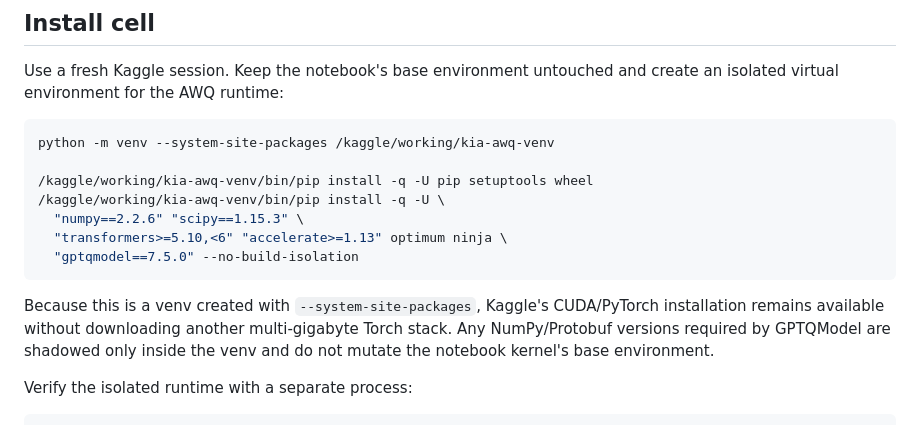
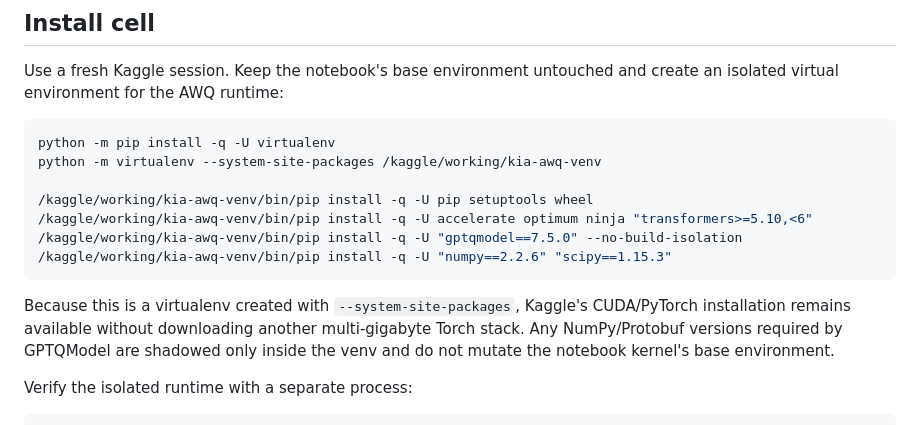
Before and after one commit to Aliw02/kiaomni, a Markdown page: docs/MOE_ROUTE_STABILITY_POC.md, the part around the change. GitHub-like rendering.

Commit message:
docs(kaggle): use virtualenv when ensurepip is unavailable

````diff
--- a/docs/MOE_ROUTE_STABILITY_POC.md
+++ b/docs/MOE_ROUTE_STABILITY_POC.md
@@ -36,16 +36,16 @@ Use a fresh Kaggle session. Keep the notebook's base environment untouched and
 create an isolated virtual environment for the AWQ runtime:
 
 ```bash
-python -m venv --system-site-packages /kaggle/working/kia-awq-venv
+python -m pip install -q -U virtualenv
+python -m virtualenv --system-site-packages /kaggle/working/kia-awq-venv
 
 /kaggle/working/kia-awq-venv/bin/pip install -q -U pip setuptools wheel
-/kaggle/working/kia-awq-venv/bin/pip install -q -U \
-  "numpy==2.2.6" "scipy==1.15.3" \
-  "transformers>=5.10,<6" "accelerate>=1.13" optimum ninja \
-  "gptqmodel==7.5.0" --no-build-isolation
+/kaggle/working/kia-awq-venv/bin/pip install -q -U accelerate optimum ninja "transformers>=5.10,<6"
+/kaggle/working/kia-awq-venv/bin/pip install -q -U "gptqmodel==7.5.0" --no-build-isolation
+/kaggle/working/kia-awq-venv/bin/pip install -q -U "numpy==2.2.6" "scipy==1.15.3"
 ```
 
-Because this is a venv created with `--system-site-packages`, Kaggle's CUDA/PyTorch
+Because this is a virtualenv created with `--system-site-packages`, Kaggle's CUDA/PyTorch
 installation remains available without downloading another multi-gigabyte Torch
 stack. Any NumPy/Protobuf versions required by GPTQModel are shadowed only inside
 the venv and do not mutate the notebook kernel's base environment.
````
